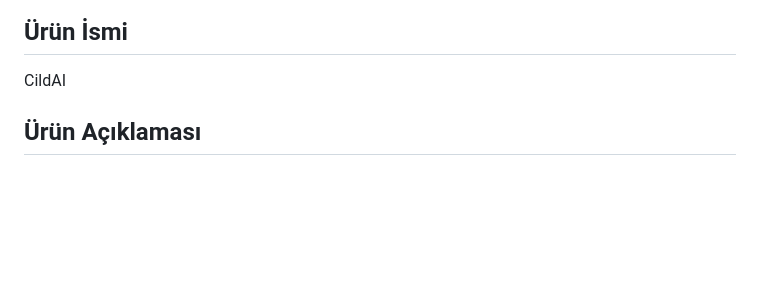
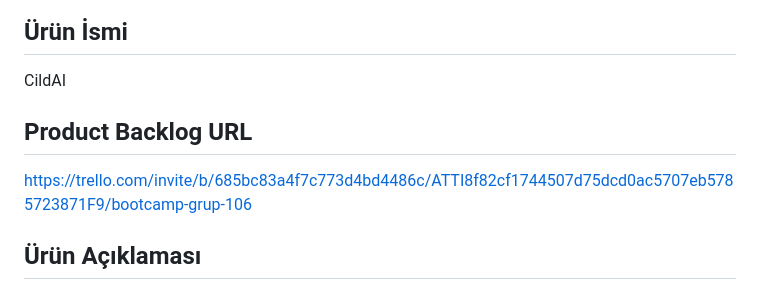
Before and after one commit to YusufMertGenc/CildAI, a Markdown page: README.md, the part around the change. Rendered like a GitHub page; blank space fills up the shorter version.

```diff
--- a/README.md
+++ b/README.md
@@ -12,6 +12,10 @@
 
 ## Ürün İsmi
 CildAI
+
+
+## Product Backlog URL
+https://trello.com/invite/b/685bc83a4f7c773d4bd4486c/ATTI8f82cf1744507d75dcd0ac5707eb5785723871F9/bootcamp-grup-106
 
 ## Ürün Açıklaması
 
```
